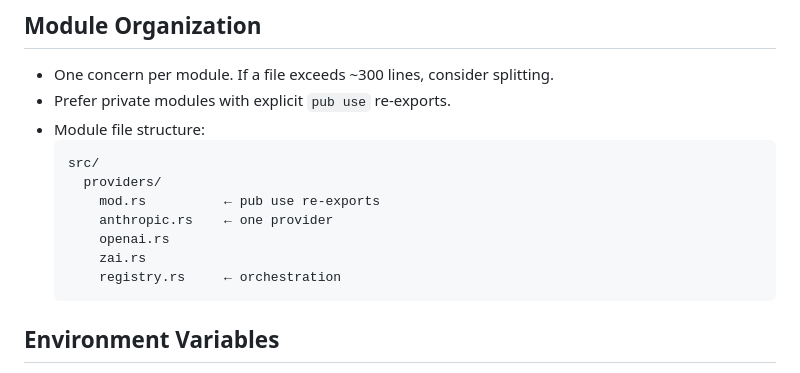
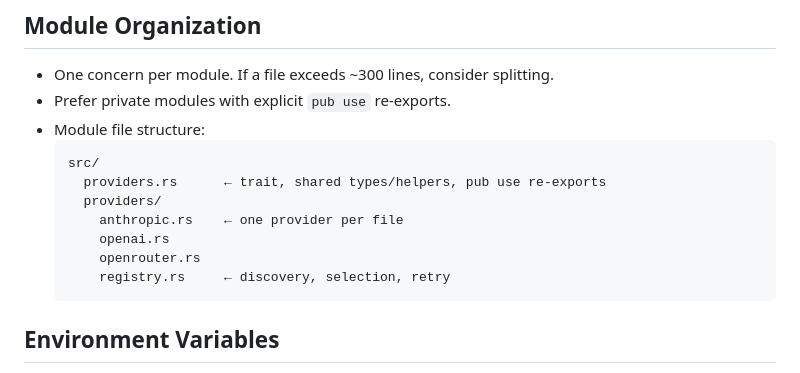
Before and after one commit to oneness/OneLoop, a Markdown page: docs/style-guide.md, the part around the change. Rendered like a GitHub page.

````diff
--- a/docs/style-guide.md
+++ b/docs/style-guide.md
@@ -97,12 +97,12 @@ When to use `for` loops instead:
 - Module file structure:
   ```
   src/
+    providers.rs      ← trait, shared types/helpers, pub use re-exports
     providers/
-      mod.rs          ← pub use re-exports
-      anthropic.rs    ← one provider
+      anthropic.rs    ← one provider per file
       openai.rs
-      zai.rs
-      registry.rs     ← orchestration
+      openrouter.rs
+      registry.rs     ← discovery, selection, retry
   ```
 
 ## Environment Variables
````
Also changed, not shown: docs/architecture.md (+18 -4 lines).
